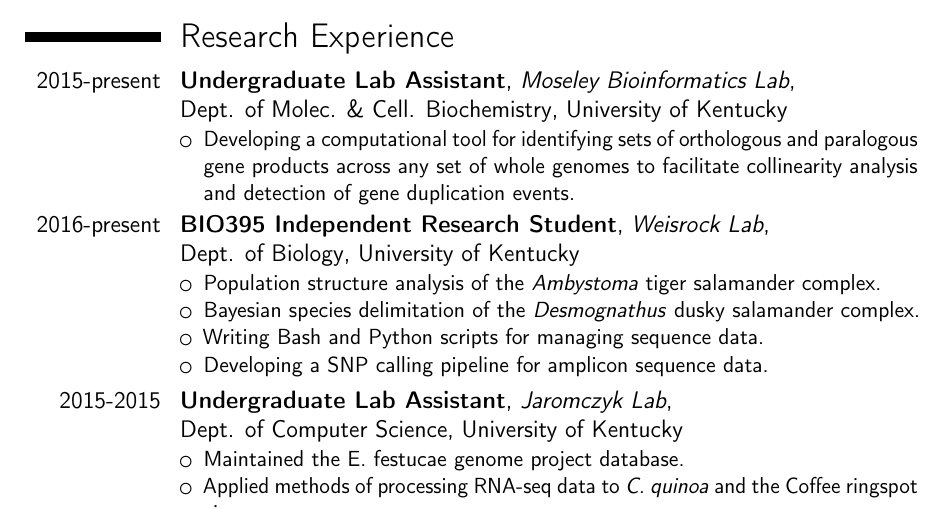
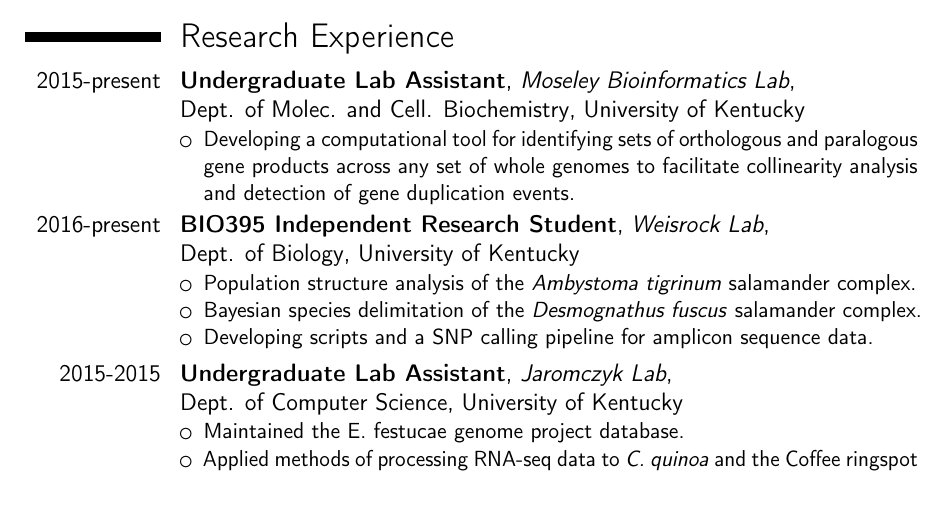
Before and after one commit to kelly-sovacool/latex-cv, a LaTeX CV (cv_KLS.tex): part of page 1 of 2, cut so that both start at the same text. Compiled offline with pdfLaTeX.

Commit message:
more concise BIO395 description

```diff
--- a/cv_KLS.tex
+++ b/cv_KLS.tex
@@ -81,17 +81,16 @@
 
 \section{Research Experience}
 
-\cventry{2015-present}{Undergraduate Lab Assistant}{Moseley Bioinformatics Lab}{\newline Dept. of Molec. \& Cell. Biochemistry}{University of Kentucky}{
+\cventry{2015-present}{Undergraduate Lab Assistant}{Moseley Bioinformatics Lab}{\newline Dept. of Molec. and Cell. Biochemistry}{University of Kentucky}{
 \begin{itemize}
 \item Developing a computational tool for identifying sets of orthologous and paralogous gene products across any set of whole genomes to facilitate collinearity analysis and detection of gene duplication events.
 \end{itemize}}
 
 \cventry{2016-present}{BIO395 Independent Research Student}{Weisrock Lab}{\newline Dept. of Biology}{University of Kentucky}{
 \begin{itemize}
-\item Population structure analysis of the \textit{Ambystoma} tiger salamander complex.
-\item Bayesian species delimitation of the \textit{Desmognathus} dusky salamander complex.
-\item Writing Bash and Python scripts for managing sequence data.
-\item Developing a SNP calling pipeline for amplicon sequence data.
+\item Population structure analysis of the \textit{Ambystoma tigrinum} salamander complex.
+\item Bayesian species delimitation of the \textit{Desmognathus fuscus} salamander complex.
+\item Developing scripts and a SNP calling pipeline for amplicon sequence data.
 \end{itemize}}
 
 \cventry{2015-2015}{Undergraduate Lab Assistant}{Jaromczyk Lab}{\newline Dept. of Computer Science}{University of Kentucky}{
```
Also changed, not shown: cv_KLS.pdf.
